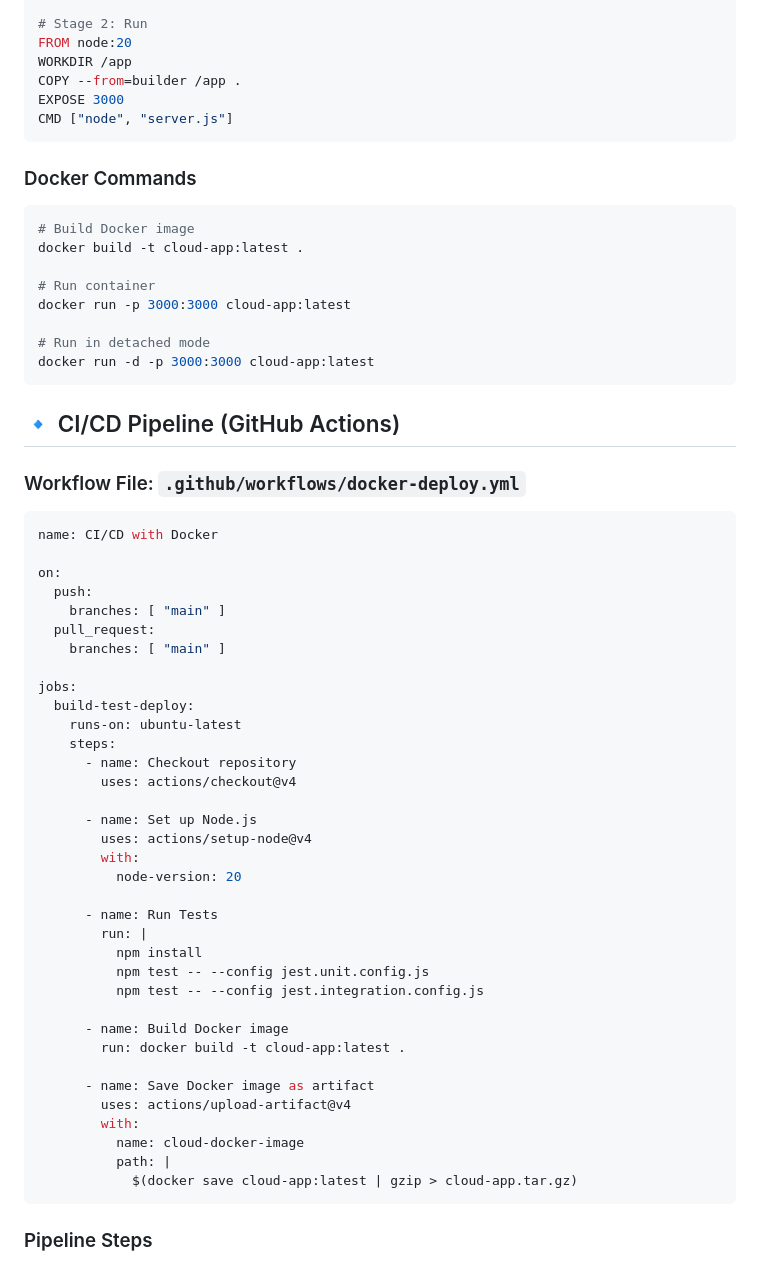
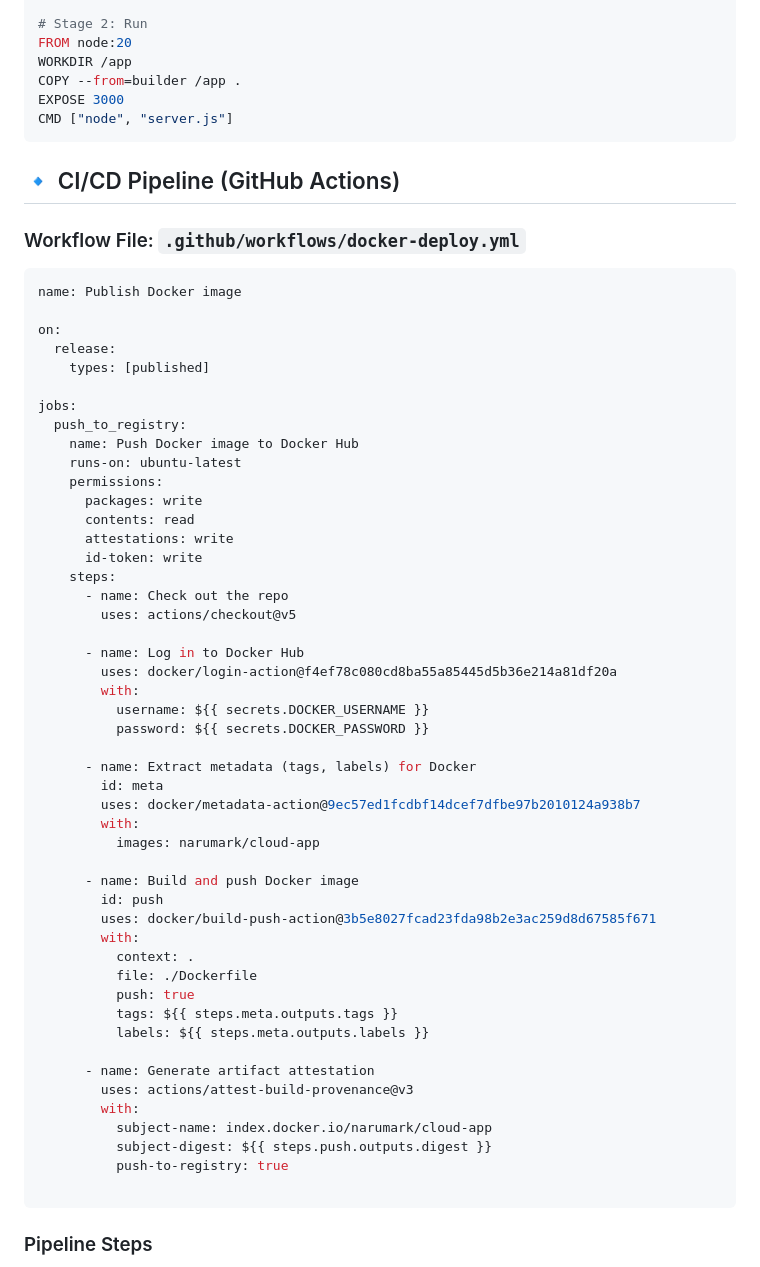
Before and after one commit to angelalemo/cloud, a Markdown page: readme.md, the part around the change. Drawn GitHub-style.

````diff
--- a/readme.md
+++ b/readme.md
@@ -161,58 +161,59 @@ EXPOSE 3000
 CMD ["node", "server.js"]
 ```
 
-### Docker Commands
-```bash
-# Build Docker image
-docker build -t cloud-app:latest .
-
-# Run container
-docker run -p 3000:3000 cloud-app:latest
-
-# Run in detached mode
-docker run -d -p 3000:3000 cloud-app:latest
-```
-
 ## 🔹 CI/CD Pipeline (GitHub Actions)
 
 ### Workflow File: `.github/workflows/docker-deploy.yml`
 
 ```yaml
-name: CI/CD with Docker
+name: Publish Docker image
 
 on:
-  push:
-    branches: [ "main" ]
-  pull_request:
-    branches: [ "main" ]
+  release:
+    types: [published]
 
 jobs:
-  build-test-deploy:
+  push_to_registry:
+    name: Push Docker image to Docker Hub
     runs-on: ubuntu-latest
+    permissions:
+      packages: write
+      contents: read
+      attestations: write
+      id-token: write
     steps:
-      - name: Checkout repository
-        uses: actions/checkout@v4
+      - name: Check out the repo
+        uses: actions/checkout@v5
 
-      - name: Set up Node.js
-        uses: actions/setup-node@v4
+      - name: Log in to Docker Hub
+        uses: docker/login-action@f4ef78c080cd8ba55a85445d5b36e214a81df20a
         with:
-          node-version: 20
+          username: ${{ secrets.DOCKER_USERNAME }}
+          password: ${{ secrets.DOCKER_PASSWORD }}
 
-      - name: Run Tests
-        run: |
-          npm install
-          npm test -- --config jest.unit.config.js
-          npm test -- --config jest.integration.config.js
+      - name: Extract metadata (tags, labels) for Docker
+        id: meta
+        uses: docker/metadata-action@9ec57ed1fcdbf14dcef7dfbe97b2010124a938b7
+        with:
+          images: narumark/cloud-app
 
-      - name: Build Docker image
-        run: docker build -t cloud-app:latest .
+      - name: Build and push Docker image
+        id: push
+        uses: docker/build-push-action@3b5e8027fcad23fda98b2e3ac259d8d67585f671
+        with:
+          context: .
+          file: ./Dockerfile
+          push: true
+          tags: ${{ steps.meta.outputs.tags }}
+          labels: ${{ steps.meta.outputs.labels }}
 
-      - name: Save Docker image as artifact
-        uses: actions/upload-artifact@v4
+      - name: Generate artifact attestation
+        uses: actions/attest-build-provenance@v3
         with:
-          name: cloud-docker-image
-          path: |
-            $(docker save cloud-app:latest | gzip > cloud-app.tar.gz)
+          subject-name: index.docker.io/narumark/cloud-app
+          subject-digest: ${{ steps.push.outputs.digest }}
+          push-to-registry: true
+
 ```
 
 ### Pipeline Steps
````
